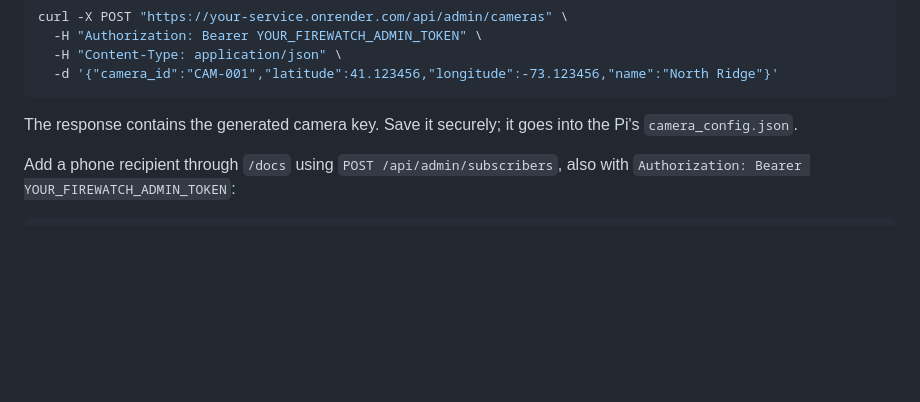
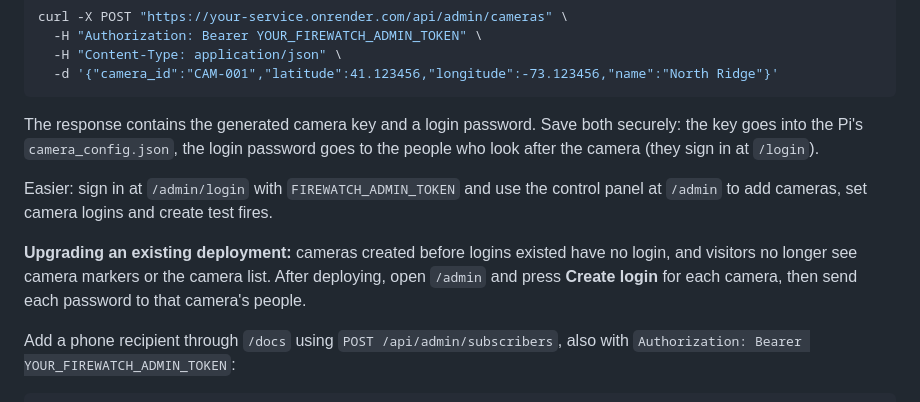
Before and after one commit to magicKansh/firewatch_deployment, a Markdown page: README_RENDER.md, the part around the change. Drawn GitHub-style; blank space fills up the shorter version.

````diff
--- a/README_RENDER.md
+++ b/README_RENDER.md
@@ -63,7 +63,11 @@ curl -X POST "https://your-service.onrender.com/api/admin/cameras" \
   -d '{"camera_id":"CAM-001","latitude":41.123456,"longitude":-73.123456,"name":"North Ridge"}'
 ```
 
-The response contains the generated camera key. Save it securely; it goes into the Pi's `camera_config.json`.
+The response contains the generated camera key and a login password. Save both securely: the key goes into the Pi's `camera_config.json`, the login password goes to the people who look after the camera (they sign in at `/login`).
+
+Easier: sign in at `/admin/login` with `FIREWATCH_ADMIN_TOKEN` and use the control panel at `/admin` to add cameras, set camera logins and create test fires.
+
+**Upgrading an existing deployment:** cameras created before logins existed have no login, and visitors no longer see camera markers or the camera list. After deploying, open `/admin` and press **Create login** for each camera, then send each password to that camera's people.
 
 Add a phone recipient through `/docs` using `POST /api/admin/subscribers`, also with `Authorization: Bearer YOUR_FIREWATCH_ADMIN_TOKEN`:
 
````
Also changed, not shown: README_DISTRIBUTED.md (+35 -4 lines).
